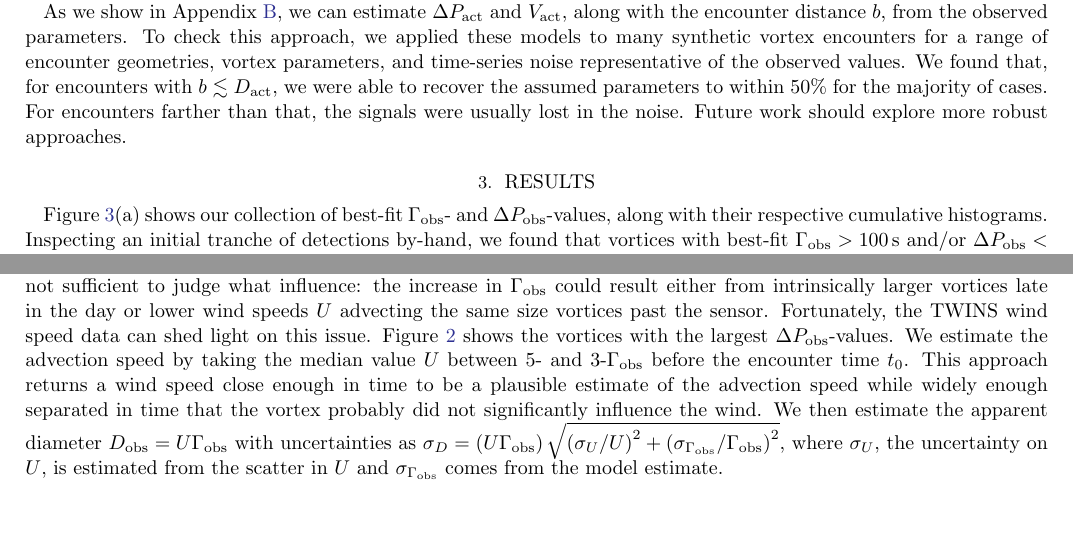
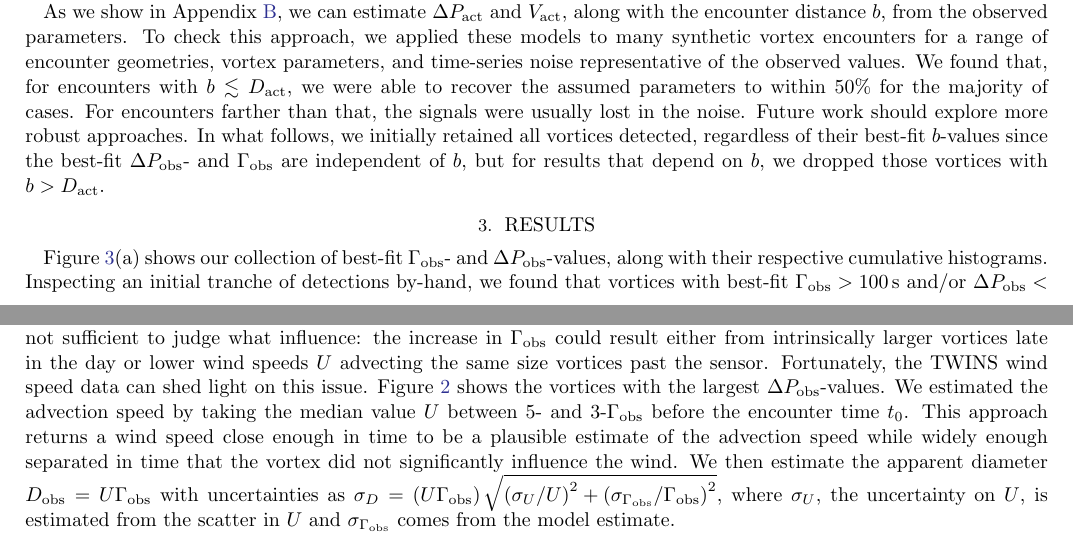
Before and after one commit to BoiseStatePlanetary/Recovering-Martian-Dust-Devil-Population, a LaTeX paper (sample63.tex): two parts of pages 5 and 6 of 19, joined at a grey line, cut so that both start at the same text, the shorter picture padded with empty space. Compiled offline with pdfLaTeX.

Commit message:
Still tweaking results section

```diff
--- a/sample63.tex
+++ b/sample63.tex
@@ -384,7 +384,7 @@ where $\cos \theta = b/\sqrt{b^2 + \left( U_{1/2} \right)^2\left( t - t_0 \right
 
 We fit the pressure and wind speed profiles for each encounter in two separate steps -- first, the pressure, then the wind speed. In so doing, we hold the $\Gamma_{\rm obs}$-value fixed from the pressure profile fit. Experimentation showed this approach most frequently gave reasonable results, and Figure \ref{fig:vortices_and_windspeed} shows several examples of the profile fits.
 
-As we show in Appendix \ref{sec:Inferring Encounter Geometries from the Pressure and Velocity Profiles}, we can estimate $\Delta P_{\rm act}$ and $V_{\rm act}$, along with the encounter distance $b$, from the observed parameters. To check this approach, we applied these models to many synthetic vortex encounters for a range of encounter geometries, vortex parameters, and time-series noise representative of the observed values. We found that, for encounters with $b \lesssim D_{\rm act}$, we were able to recover the assumed parameters to within 50\% for the majority of cases. For encounters farther than that, the signals were usually lost in the noise. Future work should explore more robust approaches.
+As we show in Appendix \ref{sec:Inferring Encounter Geometries from the Pressure and Velocity Profiles}, we can estimate $\Delta P_{\rm act}$ and $V_{\rm act}$, along with the encounter distance $b$, from the observed parameters. To check this approach, we applied these models to many synthetic vortex encounters for a range of encounter geometries, vortex parameters, and time-series noise representative of the observed values. We found that, for encounters with $b \lesssim D_{\rm act}$, we were able to recover the assumed parameters to within 50\% for the majority of cases. For encounters farther than that, the signals were usually lost in the noise. Future work should explore more robust approaches. In what follows, we initially retained all vortices detected, regardless of their best-fit $b$-values since the best-fit $\Delta P_{\rm obs}$- and $\Gamma_{\rm obs}$ are independent of $b$, but for results that depend on $b$, we dropped those vortices with $b > D_{\rm act}$.
 
 \begin{figure}
 \centering
@@ -425,7 +425,7 @@ The $\Gamma_{\rm obs}$- and $\Delta P_{\rm obs}$-values exhibit intriguing trend
     \label{fig:Gammaobs_DeltaPobs_vs_TOD_and_sol}
 \end{figure}
 
-Presumably, these hour-to-hour trends reflect the influence of variable ambient conditions, but these data alone are not sufficient to judge what influence: the increase in $\Gamma_{\rm obs}$ could result either from intrinsically larger vortices late in the day or lower wind speeds $U$ advecting the same size vortices past the sensor. Fortunately, the TWINS wind speed data can shed light on this issue. Figure \ref{fig:vortices_and_windspeed} shows the vortices with the largest $\Delta P_{\rm obs}$-values. We estimate the advection speed by taking the median value $U$ between 5- and 3-$\Gamma_{\rm obs}$ before the encounter time $t_0$. This approach returns a wind speed close enough in time to be a plausible estimate of the advection speed while widely enough separated in time that the vortex probably did not significantly influence the wind. We then estimate the apparent diameter $D_{\rm obs} = U \Gamma_{\rm obs}$ with uncertainties as $\sigma_{D} = \left( U \Gamma_{\rm obs} \right) \sqrt{ \left( \sigma_U/U \right)^2 + \left( \sigma_{\Gamma_{\rm obs}}/\Gamma_{\rm obs} \right)^2 }$, where $\sigma_U$, the uncertainty on $U$, is estimated from the scatter in $U$ and $\sigma_{\Gamma_{\rm obs}}$ comes from the model estimate.
+Presumably, these hour-to-hour trends reflect the influence of variable ambient conditions, but these data alone are not sufficient to judge what influence: the increase in $\Gamma_{\rm obs}$ could result either from intrinsically larger vortices late in the day or lower wind speeds $U$ advecting the same size vortices past the sensor. Fortunately, the TWINS wind speed data can shed light on this issue. Figure \ref{fig:vortices_and_windspeed} shows the vortices with the largest $\Delta P_{\rm obs}$-values. We estimated the advection speed by taking the median value $U$ between 5- and 3-$\Gamma_{\rm obs}$ before the encounter time $t_0$. This approach returns a wind speed close enough in time to be a plausible estimate of the advection speed while widely enough separated in time that the vortex did not significantly influence the wind. We then estimate the apparent diameter $D_{\rm obs} = U \Gamma_{\rm obs}$ with uncertainties as $\sigma_{D} = \left( U \Gamma_{\rm obs} \right) \sqrt{ \left( \sigma_U/U \right)^2 + \left( \sigma_{\Gamma_{\rm obs}}/\Gamma_{\rm obs} \right)^2 }$, where $\sigma_U$, the uncertainty on $U$, is estimated from the scatter in $U$ and $\sigma_{\Gamma_{\rm obs}}$ comes from the model estimate.
 
 Figure \ref{fig:U_vs_t0-sol_hist} shows the wind speeds associated with the observed vortices; the maximum, median, and minimum values are $19.1\pm2.3$, $7.6\pm1.0$, and $0.5\pm0.2 \,{\rm m\ s^{-1}}$, respectively. Figure \ref{fig:Dobs_vs_Gammaobs-DeltaPobs_hist} shows the distribution of $D_{\rm obs}$-values against $\Gamma_{\rm obs}$ and $\Delta P_{\rm obs}$, as well as a cumulative histogram. The maximum, minimum, and median values are $1100 \pm 240$, $75 \pm 21$, and $4 \pm 1 \,{\rm m}$, respectively. Not surprisingly, the $D_{\rm obs}$-values correlate positively with $\Gamma_{\rm obs}$ with scatter resulting from the relatively narrow range of wind speeds.
 On the other hand, $D_{\rm obs}$ seems negatively correlated with $P_{\rm obs}$, and a power-law fit using the Levenberg-Marquardt algorithm \citep{Press2007} gives $D_{\rm obs} \propto \Delta P_{\rm obs}^{-0.42\pm0.04}$, where uncertainties come from the covariance matrix. As explained in \citet{2018Icar..299..166J}, for a vortex encounter with any miss distance $b$, we expect $\Delta P_{\rm obs}$ and $D_{\rm obs}$ are related to the vortex's central pressure excursion $\Delta P_{\rm act}$ and diameter $D_{\rm act}$ as $\Delta P_{\rm obs} D_{\rm obs}^2 = \Delta P_{\rm act} D_{\rm act}^2$. Figure \ref{fig:Dobs_vs_Gammaobs-DeltaPobs_hist}(b) could be interpreted, then, as encounters with vortices at a variety of miss distances but all with the same $\Delta P_{\rm act}$- and $D_{\rm act}$-values (the exponent $0.4\pm0.04$ diverges from 0.5 by less than $3-\sigma$). However, such a result is totally unexpected as dust devil diameters are known to span a wide range and would be inconsistent with a variety of studies \citep[cf.][]{2016SSRv..203..277L}. Instead, this result probably only indicates that the range of miss distances plays an important role in setting the observed distribution.
```
